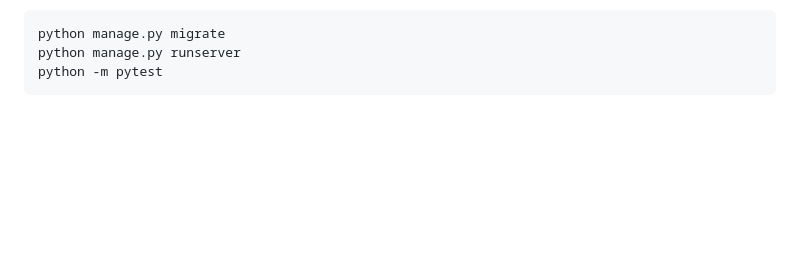
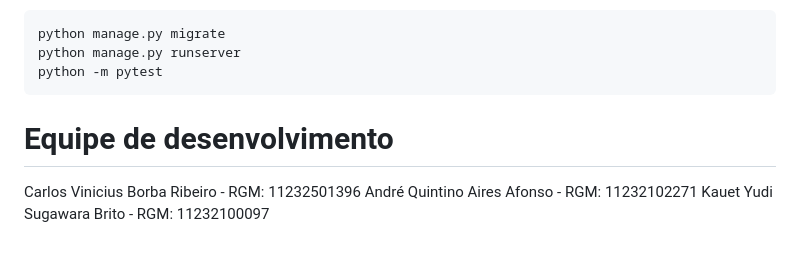
Before and after one commit to carlosvbr/EmprestaCampus, a Markdown page: README.md, the part around the change. Rendered like a GitHub page; blank space fills up the shorter version.

````diff
--- a/README.md
+++ b/README.md
@@ -204,3 +204,9 @@ python manage.py migrate
 python manage.py runserver
 python -m pytest
 ```
+
+# Equipe de desenvolvimento
+
+Carlos Vinicius Borba Ribeiro - RGM: 11232501396
+André Quintino Aires Afonso - RGM: 11232102271
+Kauet Yudi Sugawara Brito - RGM: 11232100097
````
